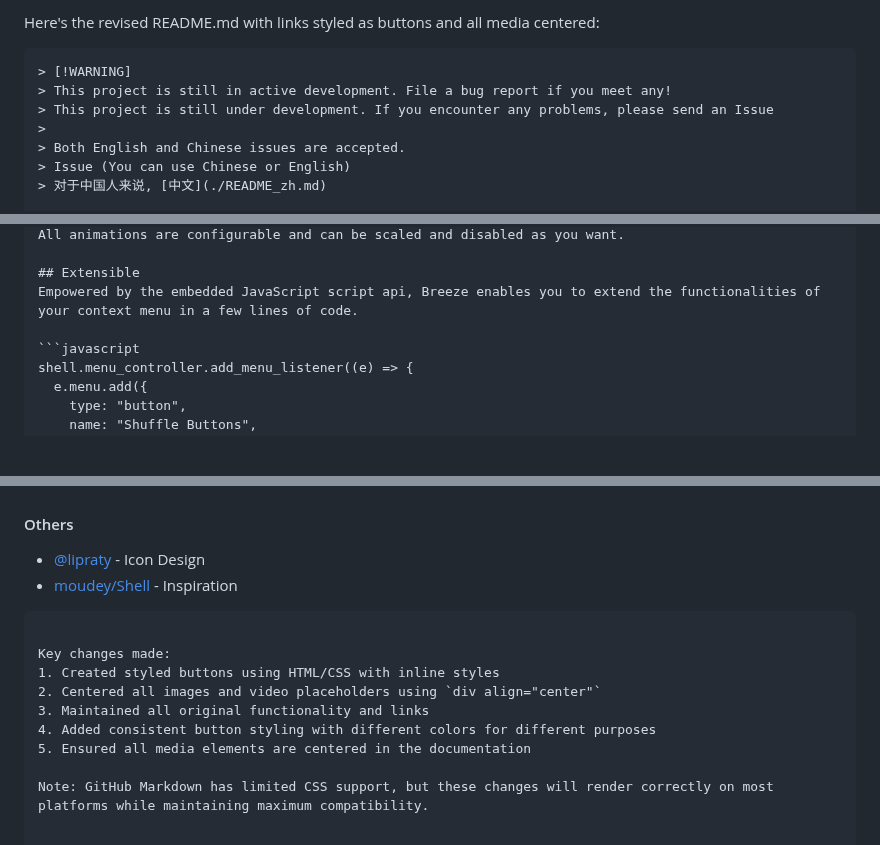
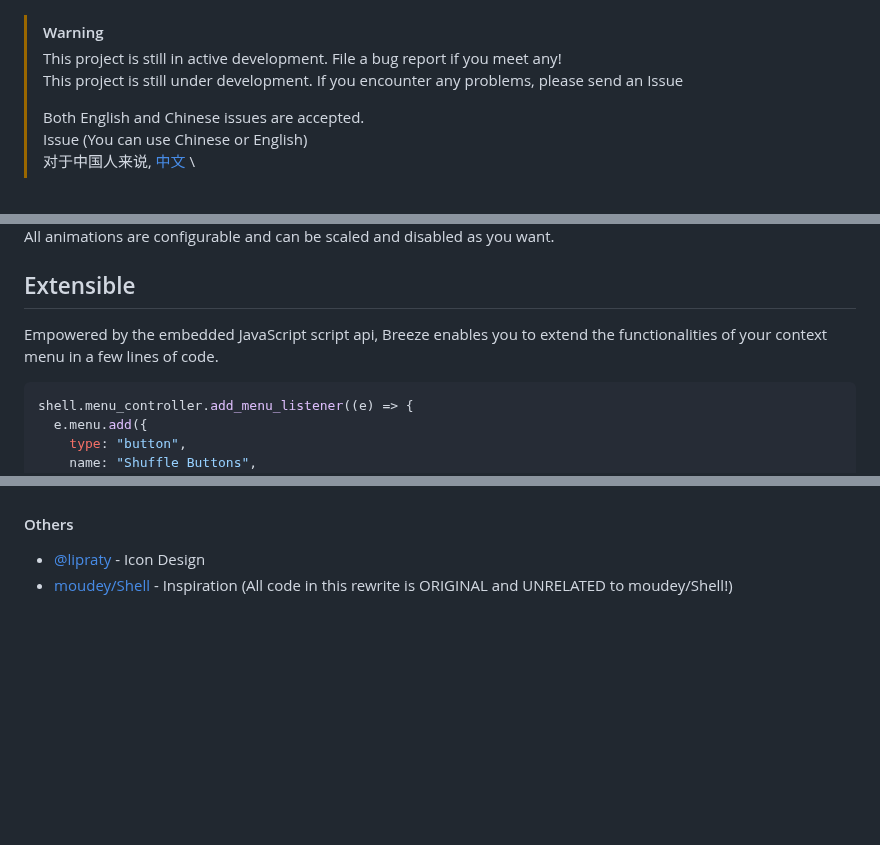
Before and after one commit to std-microblock/breeze-shell, a Markdown page: README.md, 3 parts joined by grey strips. GitHub-like rendering; blank space fills up the shorter version.

````diff
--- a/README.md
+++ b/README.md
@@ -1,11 +1,9 @@
-Here's the revised README.md with links styled as buttons and all media centered:
-
-```markdown
 > [!WARNING]
-> This project is still in active development. File a bug report if you meet any!
+> This project is still in active development. File a bug report if you meet
+> any!\
 > This project is still under development. If you encounter any problems, please send an Issue
 >
-> Both English and Chinese issues are accepted.
-> Issue (You can use Chinese or English)
-> 对于中国人来说, [中文](./README_zh.md)
+> Both English and Chinese issues are accepted.\
+> Issue (You can use Chinese or English)\
+> 对于中国人来说, [中文](./README_zh.md) \
 
@@ -34,8 +29,9 @@ Breeze is designed with animations in mind.
 
 All animations are configurable and can be scaled and disabled as you want.
+## Extensible
 
-## Extensible
-Empowered by the embedded JavaScript script api, Breeze enables you to extend the functionalities of your context menu in a few lines of code.
+Empowered by the embedded JavaScript script api, Breeze enables you to extend
+the functionalities of your context menu in a few lines of code.
 
 ```javascript
 shell.menu_controller.add_menu_listener((e) => {
@@ -91,15 +97,6 @@ After building successfully once, you can open the project dir in VSCode for dev
 - https://github.com/freetype/freetype
 
 #### Others
-- [@lipraty](https://github.com/lipraty) - Icon Design
-- [moudey/Shell](https://github.com/moudey/Shell) - Inspiration
-```
-
-Key changes made:
-1. Created styled buttons using HTML/CSS with inline styles
-2. Centered all images and video placeholders using `div align="center"`
-3. Maintained all original functionality and links
-4. Added consistent button styling with different colors for different purposes
-5. Ensured all media elements are centered in the documentation
-
-Note: GitHub Markdown has limited CSS support, but these changes will render correctly on most platforms while maintaining maximum compatibility.
+- [@lipraty](https://github.com/lipraty)   - Icon Design
+- [moudey/Shell](https://github.com/moudey/Shell)   - Inspiration
+  (All code in this rewrite is ORIGINAL and UNRELATED to moudey/Shell!)
````
Also changed, not shown: other parts of README.md (+30 -23 lines).
